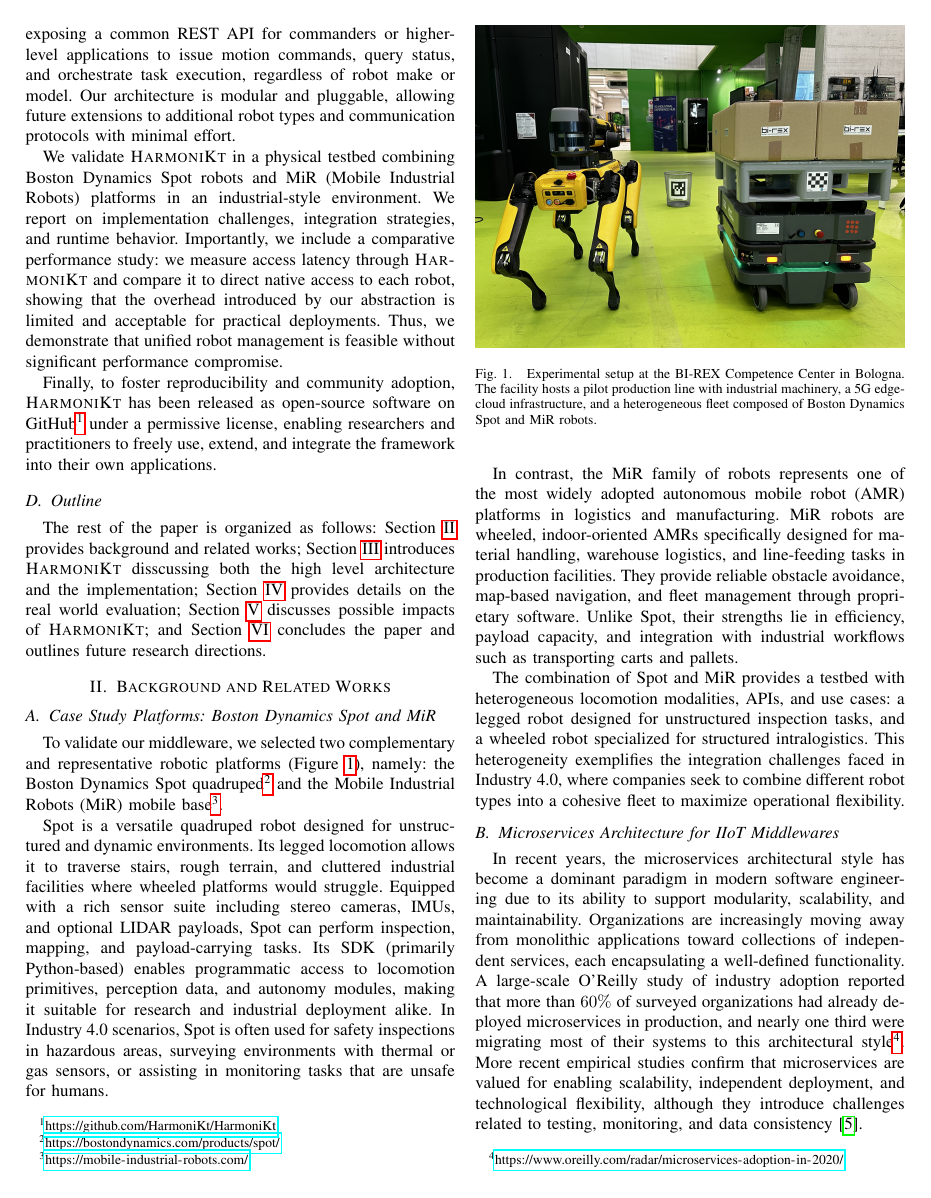
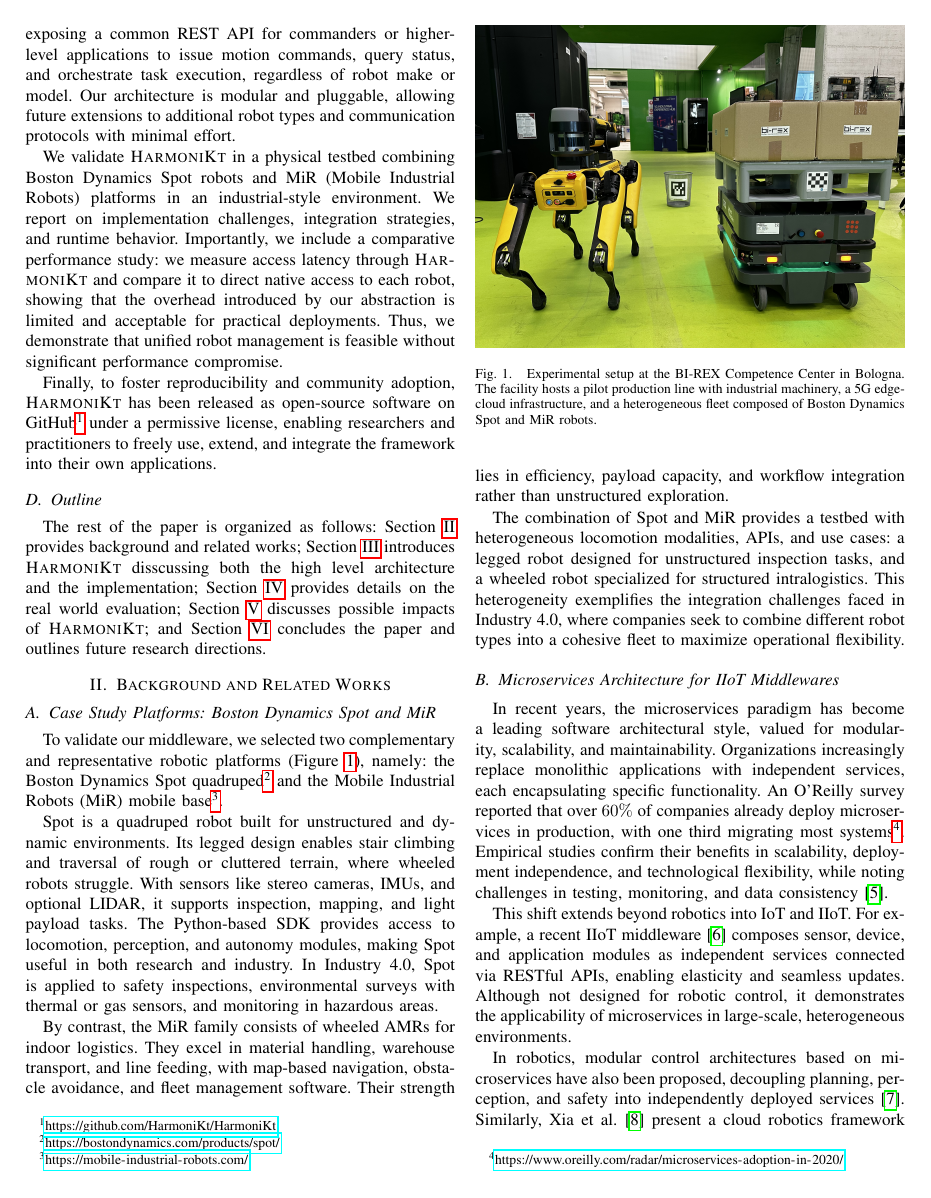
Before and after one commit to domm99/paper-2025-harmonikt, a LaTeX paper (paper-2025-harmonikt.tex): page 2 of 6. Compiled offline with pdfLaTeX; a missing font is replaced by an installed copy or a similar font; a LaTeX package or settings file that is missing is left out.

Commit message:
shrink background

```diff
--- a/paper-2025-harmonikt.tex
+++ b/paper-2025-harmonikt.tex
@@ -242,32 +242,27 @@ To validate our middleware,
     \label{fig:robots}
 \end{figure}
 
-Spot is a versatile quadruped robot designed for unstructured and dynamic environments.
+Spot is a quadruped robot built for unstructured and dynamic environments.
 %
-Its legged locomotion allows it to traverse stairs, rough terrain,
- and cluttered industrial facilities where wheeled platforms would struggle.
+Its legged design enables stair climbing and traversal of rough or cluttered terrain,
+ where wheeled robots struggle.
 %
-Equipped with a rich sensor suite including stereo cameras, IMUs, and optional LIDAR payloads,
- Spot can perform inspection, mapping, and payload-carrying tasks.
+With sensors like stereo cameras, IMUs, and optional LIDAR,
+ it supports inspection, mapping, and light payload tasks.
 %
-Its SDK (primarily Python-based) enables programmatic access to locomotion primitives, perception data,
- and autonomy modules, making it suitable for research and industrial deployment alike.
+The Python-based SDK provides access to locomotion, perception, and autonomy modules,
+ making Spot useful in both research and industry.
 %
-In Industry 4.0 scenarios, Spot is often used for safety inspections in hazardous areas,
- surveying environments with thermal or gas sensors,
- or assisting in monitoring tasks that are unsafe for humans.
+In Industry 4.0, Spot is applied to safety inspections, environmental surveys with thermal or gas sensors,
+ and monitoring in hazardous areas.
 
-In contrast, the MiR family of robots represents one of the most widely adopted
- autonomous mobile robot (AMR) platforms in logistics and manufacturing.
+By contrast, the MiR family consists of wheeled AMRs for indoor logistics.
 %
-MiR robots are wheeled, indoor-oriented AMRs specifically designed for material handling, warehouse logistics,
- and line-feeding tasks in production facilities.
+They excel in material handling, warehouse transport, and line feeding,
+ with map-based navigation, obstacle avoidance, and fleet management software.
 %
-They provide reliable obstacle avoidance, map-based navigation,
- and fleet management through proprietary software.
-%
-Unlike Spot, their strengths lie in efficiency, payload capacity, and integration
- with industrial workflows such as transporting carts and pallets.
+Their strength lies in efficiency, payload capacity,
+ and workflow integration rather than unstructured exploration.
 
 The combination of Spot and MiR provides a testbed with heterogeneous
  locomotion modalities, APIs, and use cases:
@@ -279,22 +274,24 @@ This heterogeneity exemplifies the integration challenges faced in Industry 4.0,
  to maximize operational flexibility.
 
 \subsection{Microservices Architecture for IIoT Middlewares}
+
 In recent years,
- the microservices architectural style has become a dominant paradigm in modern software engineering
-  due to its ability to support modularity, scalability, and maintainability.
+ the microservices paradigm has become a leading software architectural style,
+ valued for modularity, scalability, and maintainability.
 %
-Organizations are increasingly moving away from monolithic applications toward collections of independent services,
- each encapsulating a well-defined functionality.
- %
- A large-scale O'Reilly study of industry adoption reported that more than $60\%$
-  of surveyed organizations had already deployed microservices in production,
-  and nearly one third were migrating most of their systems to this architectural
-  style\footnote{\url{https://www.oreilly.com/radar/microservices-adoption-in-2020/}}.
+Organizations increasingly replace monolithic applications with independent services,
+ each encapsulating specific functionality.
 %
-More recent empirical studies confirm that microservices are valued for enabling scalability,
- independent deployment, and technological flexibility, although they introduce challenges related to
- testing, monitoring, and data consistency~\cite{nogueira2024icsm}.
+An O'Reilly survey reported that over $60\%$ of companies already deploy microservices in production,
+ with one third migrating most systems\footnote{\url{https://www.oreilly.com/radar/microservices-adoption-in-2020/}}.
+%
+Empirical studies confirm their benefits in scalability,
+ deployment independence, and technological flexibility, while noting challenges in testing,
+ monitoring, and data consistency~\cite{nogueira2024icsm}.
 
-This trend is visible not only in robotics
- but across the Internet of Things (IoT) and Industrial IoT (IIoT) domains.
+This shift extends beyond robotics into IoT and IIoT.
 %
+For example,
+ a recent IIoT middleware~\cite{venanzi2021globecom} composes sensor, device,
+ and application modules as independent services connected via RESTful APIs,
+ enabling elasticity and seamless updates.
@@ -304 +298,3 @@ For instance, a recent microservice-based middleware for IIoT~\cite{venanzi2021g
 %
+Although not designed for robotic control,
+ it demonstrates the applicability of microservices in large-scale, heterogeneous environments.
@@ -309,3 +301,6 @@ Although not explicitly designed for robotic control,
 
-In the robotics domain, modular approaches have also emerged.
+In robotics, modular control architectures based on microservices have also been proposed,
+ decoupling planning, perception, and safety into independently
+ deployed services~\cite{DBLP:journals/ras/SchrickHTK25}.
 %
+Similarly, Xia et al.~\cite{DBLP:journals/ras/XiaZWCL18} present a cloud robotics framework where SLAM,
```
Also changed, not shown: paper-2025-harmonikt.tex (19 more changed lines).
